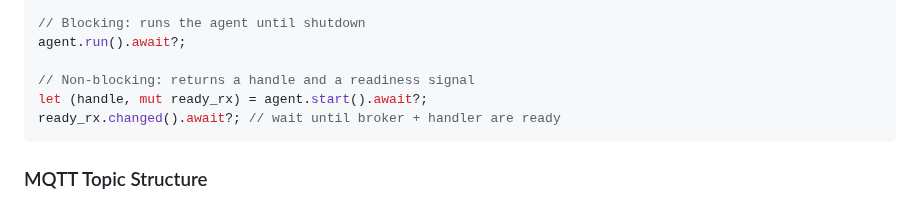
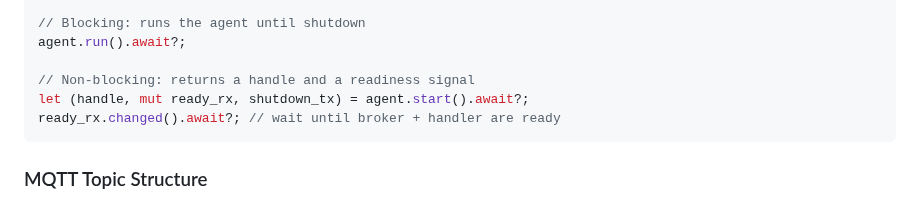
Before and after one commit to LabOverWire/MQDB, a Markdown page: README.md, the part around the change. Rendered like a GitHub page.

Commit message:
fix start() docs to show 3-tuple return

````diff
--- a/README.md
+++ b/README.md
@@ -347,7 +347,7 @@ let agent = MqdbAgent::new(db)
 agent.run().await?;
 
 // Non-blocking: returns a handle and a readiness signal
-let (handle, mut ready_rx) = agent.start().await?;
+let (handle, mut ready_rx, shutdown_tx) = agent.start().await?;
 ready_rx.changed().await?; // wait until broker + handler are ready
 ```
 
````
Also changed, not shown: docs/architecture.md (+1 -1 lines).
